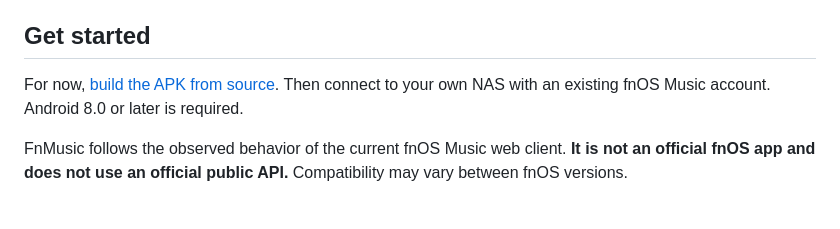
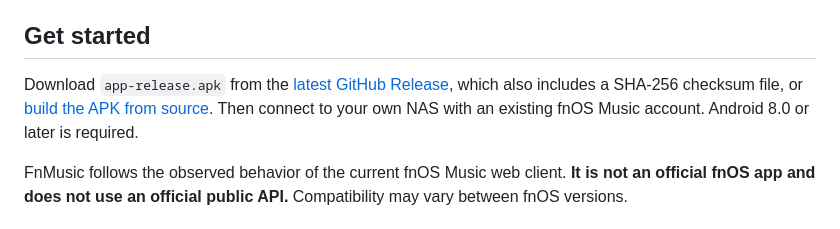
Before and after one commit to seasonyuu/FnMusic, a Markdown page: README-en.md, the part around one of its changes. GitHub-like rendering.

Commit message:
docs(readme): add project badges and release download
Co-authored-by: Codex <codex@openai.com>
Signed-off-by: seasonyuu <seasonyuu@gmail.com>

```diff
--- a/README-en.md
+++ b/README-en.md
@@ -42,7 +46,7 @@ Music stored on your own NAS deserves an easy way to reach AirPlay devices and b
 
 ## Get started
 
-For now, [build the APK from source](docs/development.md#build-from-source). Then connect to your own NAS with an existing fnOS Music account. Android 8.0 or later is required.
+Download `app-release.apk` from the [latest GitHub Release](https://github.com/seasonyuu/FnMusic/releases/latest), which also includes a SHA-256 checksum file, or [build the APK from source](docs/development.md#build-from-source). Then connect to your own NAS with an existing fnOS Music account. Android 8.0 or later is required.
 
 FnMusic follows the observed behavior of the current fnOS Music web client. **It is not an official fnOS app and does not use an official public API.** Compatibility may vary between fnOS versions.
 
```
Also changed, not shown: other parts of README-en.md (+4 -0 lines), README.md (+5 -1 lines).
